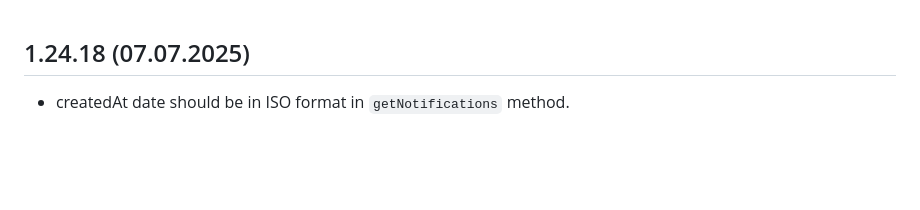
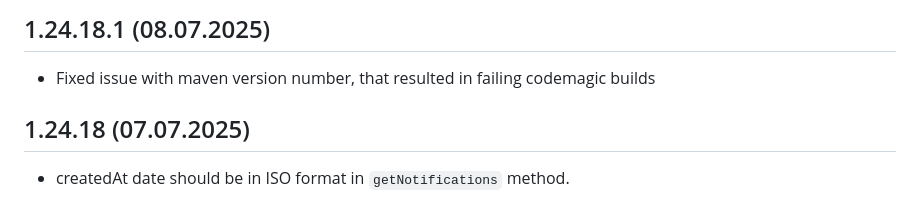
Before and after one commit to cleverpush/cleverpush-flutter-sdk, a Markdown page: CHANGELOG.md, the part around the change. Drawn GitHub-style; blank space fills up the shorter version.

```diff
--- a/CHANGELOG.md
+++ b/CHANGELOG.md
@@ -1,3 +1,6 @@
+## 1.24.18.1 (08.07.2025)
+* Fixed issue with maven version number, that resulted in failing codemagic builds
+
 ## 1.24.18 (07.07.2025)
 * createdAt date should be in ISO format in `getNotifications` method.
 
```
